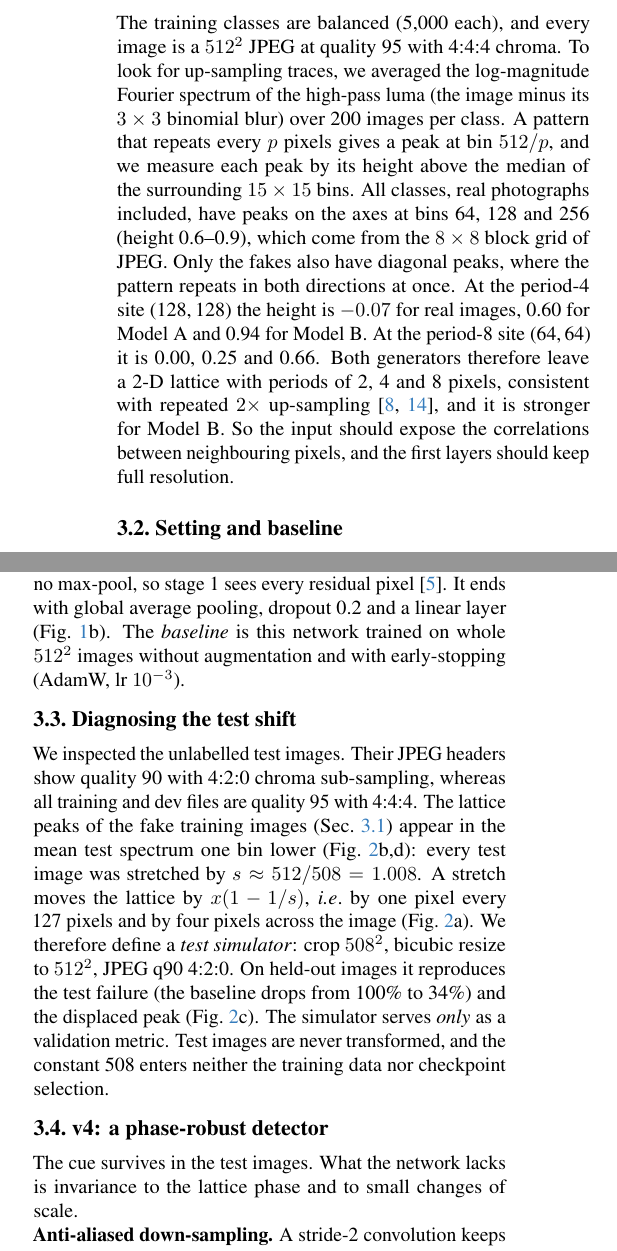
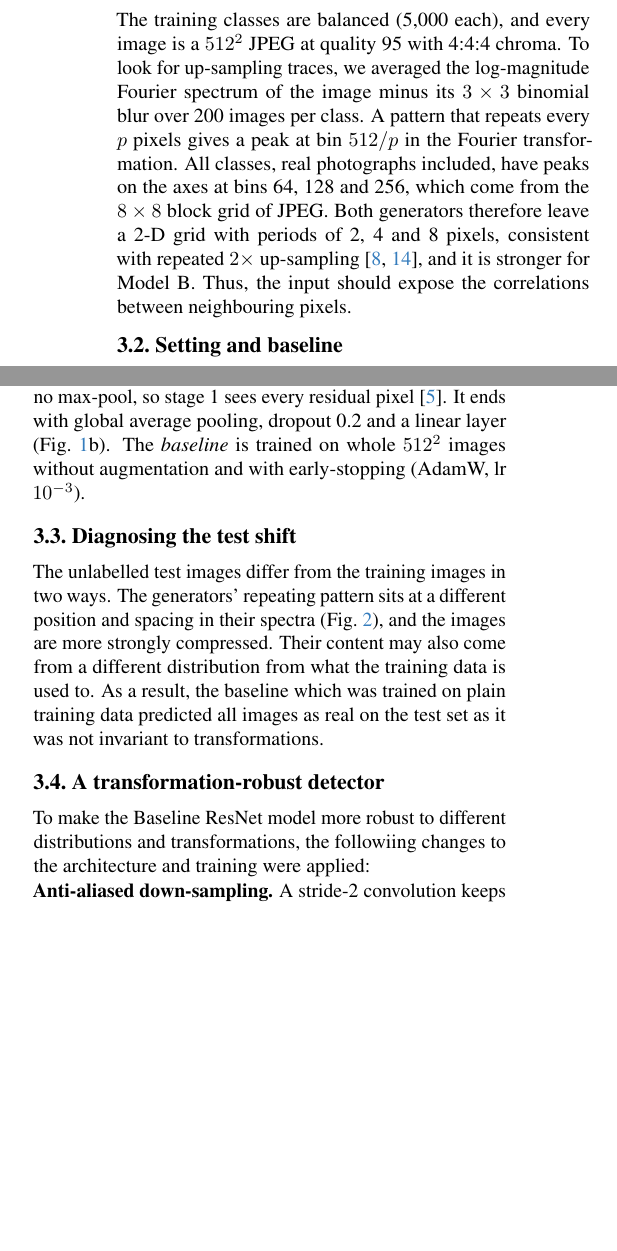
Before and after one commit to AdityaPugalia/report_CE7454_1, a LaTeX paper (main.tex, which reads sec/3_method.tex): two parts of the columns of page 2 of 5, joined at a grey line, cut so that both start at the same text, the shorter picture padded with empty space. Compiled offline with pdfLaTeX.

Commit message:
small changes

```diff
--- a/sec/3_method.tex
+++ b/sec/3_method.tex
@@ -5,7 +5,7 @@
 
 \subsection{Exploratory analysis}
 \label{sec:eda}
-The training classes are balanced (5,000 each), and every image is a $512^2$ JPEG at quality~95 with 4:4:4 chroma. To look for up-sampling traces, we averaged the log-magnitude Fourier spectrum of the high-pass luma (the image minus its $3\times3$ binomial blur) over 200 images per class. A pattern that repeats every $p$ pixels gives a peak at bin $512/p$, and we measure each peak by its height above the median of the surrounding $15\times15$ bins. All classes, real photographs included, have peaks on the axes at bins 64, 128 and 256 (height 0.6--0.9), which come from the $8\times8$ block grid of JPEG. Only the fakes also have diagonal peaks, where the pattern repeats in both directions at once. At the period-4 site (128,\,128) the height is $-0.07$ for real images, 0.60 for Model~A and 0.94 for Model~B. At the period-8 site (64,\,64) it is 0.00, 0.25 and 0.66. Both generators therefore leave a 2-D lattice with periods of 2, 4 and 8 pixels, consistent with repeated $2\times$ up-sampling~\cite{odena2016checkerboard,zhang2019spectrum}, and it is stronger for Model~B. So the input should expose the correlations between neighbouring pixels, and the first layers should keep full resolution.
+The training classes are balanced (5,000 each), and every image is a $512^2$ JPEG at quality~95 with 4:4:4 chroma. To look for up-sampling traces, we averaged the log-magnitude Fourier spectrum of the image minus its $3\times3$ binomial blur over 200 images per class. A pattern that repeats every $p$ pixels gives a peak at bin $512/p$ in the Fourier transformation. All classes, real photographs included, have peaks on the axes at bins 64, 128 and 256, which come from the $8\times8$ block grid of JPEG. Both generators therefore leave a 2-D grid with periods of 2, 4 and 8 pixels, consistent with repeated $2\times$ up-sampling~\cite{odena2016checkerboard,zhang2019spectrum}, and it is stronger for Model~B. Thus, the input should expose the correlations between neighbouring pixels.
 
 \subsection{Setting and baseline}
 \label{sec:baseline}
@@ -18,11 +18,12 @@ The training classes are balanced (5,000 each), and every image is a $512^2$ JPE
   $r$ removes most of the image content and remains are the correlations between adjacent pixels that generator up-sampling layers introduce. The network receives the six-channel concatenation $[x;\,r(x)]$. Because $|r|$ is about 20 times smaller than $|x|$, both are first normalised by a BatchNorm layer with no learnable scale or shift which puts the two inputs on a similar scale without adding parameters.
 
 
-\noindent\textbf{Baseline.} A ResNet-18~\cite{he2016resnet} with a $3\times3$, stride-1 stem and no max-pool, so stage~1 sees every residual pixel~\cite{gragnaniello2021critical}. It ends with global average pooling, dropout 0.2 and a linear layer (\cref{fig:overview}b). The \emph{baseline} is this network trained on whole $512^2$ images without augmentation and with early-stopping (AdamW, lr $10^{-3}$).
+\noindent\textbf{Baseline.} A ResNet-18~\cite{he2016resnet} with a $3\times3$, stride-1 stem and no max-pool, so stage~1 sees every residual pixel~\cite{gragnaniello2021critical}. It ends with global average pooling, dropout 0.2 and a linear layer (\cref{fig:overview}b). The \emph{baseline} is trained on whole $512^2$ images without augmentation and with early-stopping (AdamW, lr $10^{-3}$).
 
 \subsection{Diagnosing the test shift}
 \label{sec:diagnosis}
-We inspected the unlabelled test images. Their JPEG headers show quality~90 with 4:2:0 chroma sub-sampling, whereas all training and dev files are quality~95 with 4:4:4. The lattice peaks of the fake training images (\cref{sec:eda}) appear in the mean test spectrum one bin lower (\cref{fig:diagnosis}b,d): every test image was stretched by $s \approx 512/508 = 1.008$. A stretch moves the lattice by $x(1-1/s)$, \ie by one pixel every 127~pixels and by four pixels across the image (\cref{fig:diagnosis}a). We therefore define a \emph{test simulator}: crop $508^2$, bicubic resize to $512^2$, JPEG q90 4:2:0. On held-out images it reproduces the test failure (the baseline drops from 100\% to 34\%) and the displaced peak (\cref{fig:diagnosis}c). The simulator serves \emph{only} as a validation metric. Test images are never transformed, and the constant 508 enters neither the training data nor checkpoint selection.
+The unlabelled test images differ from the training images in two ways. The generators' repeating pattern sits at a different position and spacing in their spectra (\cref{fig:diagnosis}), and the images are more strongly compressed. Their content may also come from a different distribution from what the training data is used to. As a result, the baseline which was trained on plain training data predicted all images as real on the test set as it was not invariant to transformations.
+
 
 \begin{figure}[t]
   \centering
@@ -31,9 +32,9 @@ We inspected the unlabelled test images. Their JPEG headers show quality~90 with
   \label{fig:diagnosis}
 \end{figure}
 
-\subsection{v4: a phase-robust detector}
+\subsection{A transformation-robust detector}
 \label{sec:v4}
-The cue survives in the test images. What the network lacks is invariance to the lattice phase and to small changes of scale.
+To make the Baseline ResNet model more robust to different distributions and transformations, the followiing changes to the architecture and training were applied:
 
 \noindent\textbf{Anti-aliased down-sampling.} A stride-2 convolution keeps one pixel in four, so its output depends on the input position modulo 2. Stacked over three stages, the features depend on the position modulo 8, exactly the lattice period~\cite{azulay2019small}. In stages 2--4 we replace each stride-2 convolution, and its $1\times1$ shortcut, by a stride-1 convolution followed by BlurPool~\cite{zhang2019blurpool}:
 \begin{equation}
```
